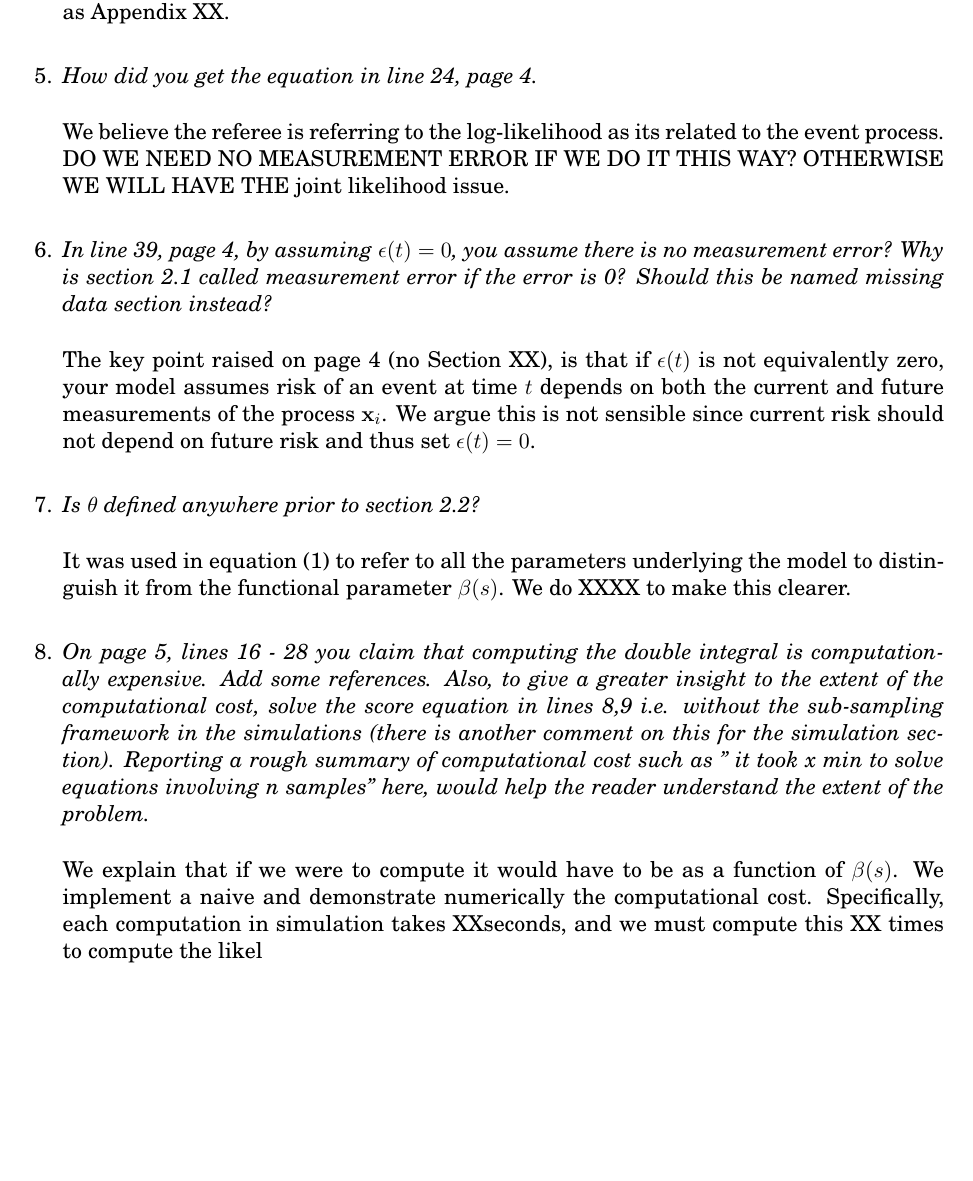
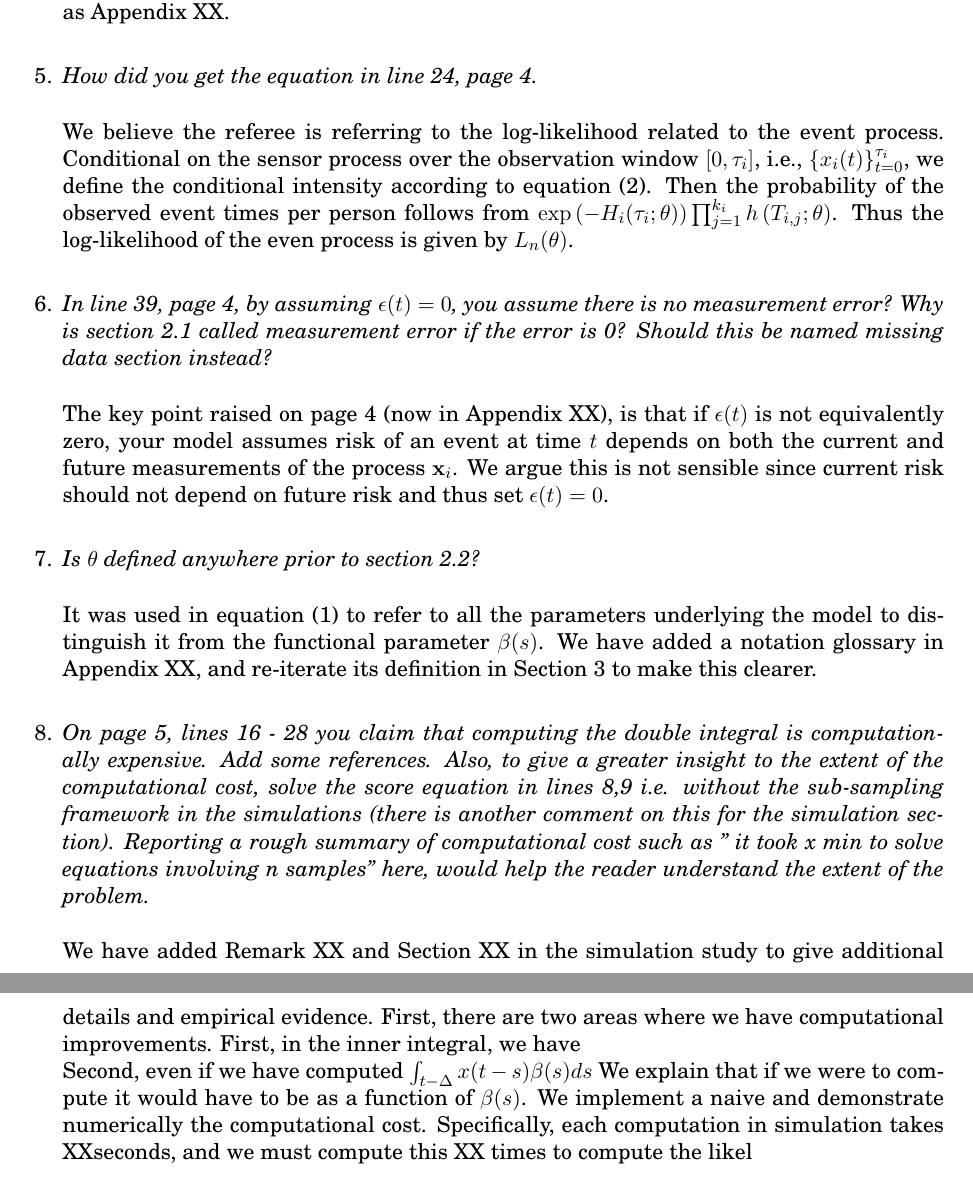
Before and after one commit to wdempsey/fda-recurrentevents, a LaTeX letter (letters/response-ref-1-v1.tex): part of page 6 of 12 before the commit and two parts of pages 6 and 7 of 12 after it, the two joined at a grey line, cut so that both start at the same text, the shorter picture padded with empty space. Compiled offline with pdfLaTeX.

Commit message:
updated letter.  i think we are on track.  Need to start sims by end of week

```diff
--- a/letters/response-ref-1-v1.tex
+++ b/letters/response-ref-1-v1.tex
@@ -174,26 +174,28 @@ Both of these were defined in Section 3 but we agree that the definitions were o
 \item {\it How did you get the equation in line 24, page 4.}
 
 \vspace{5mm}
-We believe the referee is referring to the log-likelihood as its related to the event process. DO WE NEED NO MEASUREMENT ERROR IF WE DO IT THIS WAY? OTHERWISE WE WILL HAVE THE joint likelihood issue.
+We believe the referee is referring to the log-likelihood related to the event process.   Conditional on the sensor process over the observation window $[0,\tau_i]$, i.e.,~$\{ x_i (t) \}_{t=0}^{\tau_i}$, we define the conditional intensity according to equation (2).  Then the probability of the observed event times per person follows from $\exp \left( - H_i (\tau_i ; \theta) \right) \prod_{j=1}^{k_i} h \left(T_{i,j};\theta \right)$.  Thus the log-likelihood of the even process is given by $L_n (\theta)$.
 \vspace{5mm}
 
 \item {\it In line 39, page 4, by assuming $\epsilon(t) = 0$, you assume there is no measurement error? Why is section 2.1 called measurement error if the error is 0? Should this be named missing data section instead?}
 
 \vspace{5mm}
-The key point raised on page 4 (no Section XX), is that if $\epsilon(t)$ is not equivalently zero, your model assumes risk of an event at time $t$ depends on both the current and future measurements of the process ${\bf x}_i$. We argue this is not sensible since current risk should not depend on future risk and thus set $\epsilon(t) = 0$.
+The key point raised on page 4 (now in Appendix XX), is that if $\epsilon(t)$ is not equivalently zero, your model assumes risk of an event at time $t$ depends on both the current and future measurements of the process ${\bf x}_i$. We argue this is not sensible since current risk should not depend on future risk and thus set $\epsilon(t) = 0$.
 \vspace{5mm}
 
 \item  {\it Is $\theta$ defined anywhere prior to section 2.2?}
 
 \vspace{5mm}
-It was used in equation (1) to refer to all the parameters underlying the model to distinguish it from the functional parameter~$\beta (s)$.
-We do XXXX to make this clearer.
+It was used in equation (1) to refer to all the parameters underlying the model to distinguish it from the functional parameter~$\beta (s)$. We have added a notation glossary in Appendix XX, and re-iterate its definition in Section 3 to make this clearer.
 \vspace{5mm}
 
 \item {\it On page 5, lines 16 - 28 you claim that computing the double integral is computationally expensive. Add some references. Also, to give a greater insight to the extent of the computational cost, solve the score equation in lines 8,9 i.e. without the sub-sampling framework in the simulations (there is another comment on this for the simulation section). Reporting a rough summary of computational cost such as ” it took x min to solve equations involving n samples” here, would help the reader understand
 the extent of the problem.}
 
 \vspace{5mm}
+We have added Remark XX and Section XX in the simulation study to give additional details and empirical evidence. First, there are two areas where we have computational improvements.  First, in the inner integral, we have
+
+Second, even if we have computed $\int_{t-\Delta} x(t-s)\beta(s) ds$
 We explain that if we were to compute it would have to be as a function of $\beta(s)$.  We implement a naive and demonstrate numerically the computational cost.  Specifically, each computation in simulation takes XXseconds, and we must compute this XX times to compute the likel
 \vspace{5mm}
 
```
Also changed, not shown: write-up/fda-recurrent.tex (+1 -1 lines).
